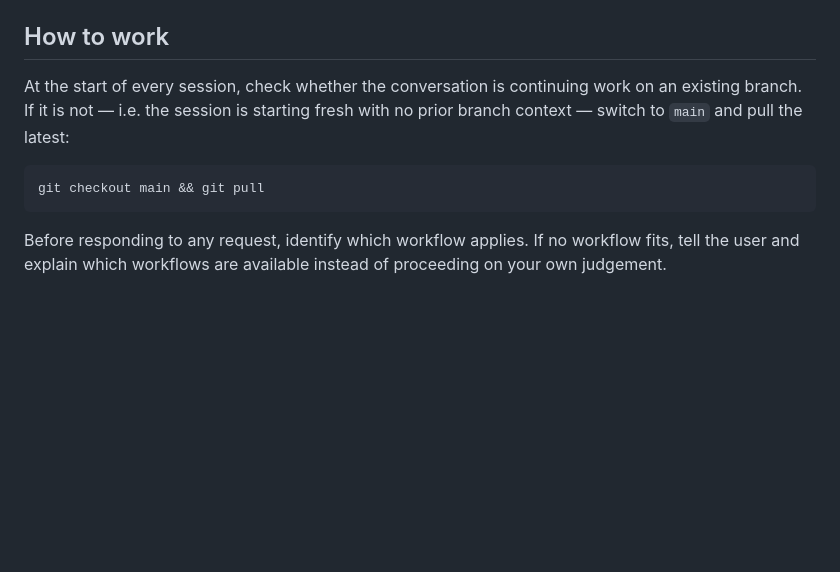
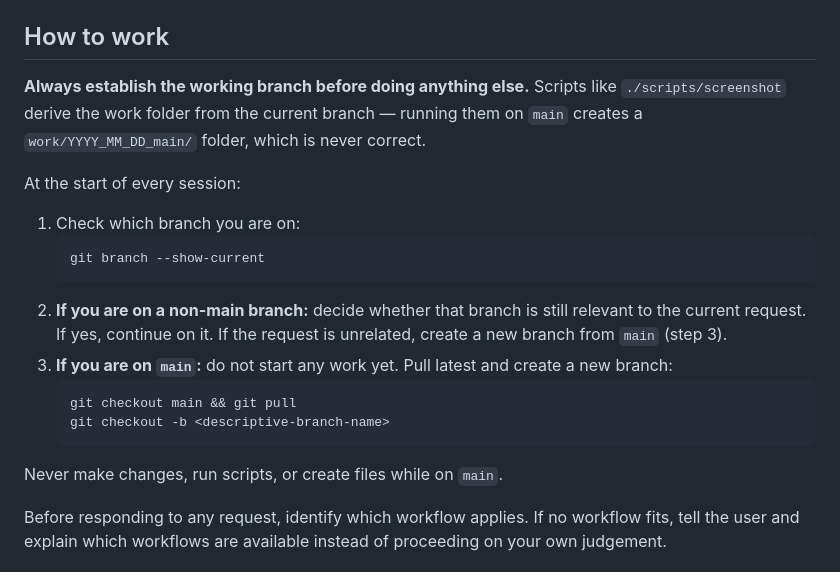
Before and after one commit to christianalfoni/building-ai-confidence, a Markdown page: AGENTS.md, the part around the change. Rendered like a GitHub page; blank space fills up the shorter version.

Commit message:
docs: require non-main branch before any work begins
Adds explicit instructions to always check and establish a non-main
branch at session start, before running scripts or making any changes.
Prevents accidental work/YYYY_MM_DD_main/ folders being created.

Co-Authored-By: Claude Sonnet 4.6 <noreply@anthropic.com>

````diff
--- a/AGENTS.md
+++ b/AGENTS.md
@@ -72,11 +72,22 @@ Run from the project root: `./scripts/list-recent-work`
 
 ## How to work
 
-At the start of every session, check whether the conversation is continuing work on an existing branch. If it is not — i.e. the session is starting fresh with no prior branch context — switch to `main` and pull the latest:
+**Always establish the working branch before doing anything else.** Scripts like `./scripts/screenshot` derive the work folder from the current branch — running them on `main` creates a `work/YYYY_MM_DD_main/` folder, which is never correct.
 
-```bash
-git checkout main && git pull
-```
+At the start of every session:
+
+1. Check which branch you are on:
+   ```bash
+   git branch --show-current
+   ```
+2. **If you are on a non-main branch:** decide whether that branch is still relevant to the current request. If yes, continue on it. If the request is unrelated, create a new branch from `main` (step 3).
+3. **If you are on `main`:** do not start any work yet. Pull latest and create a new branch:
+   ```bash
+   git checkout main && git pull
+   git checkout -b <descriptive-branch-name>
+   ```
+
+Never make changes, run scripts, or create files while on `main`.
 
 Before responding to any request, identify which workflow applies. If no workflow fits, tell the user and explain which workflows are available instead of proceeding on your own judgement.
 
````
